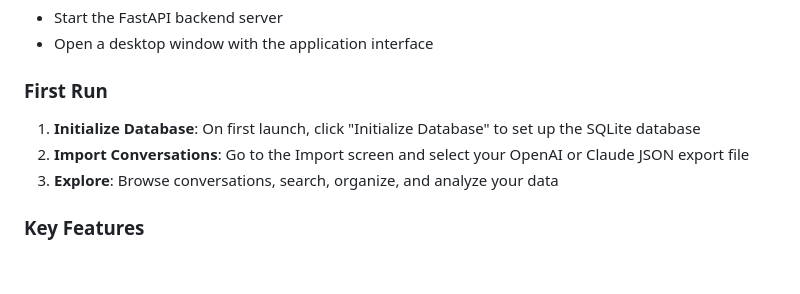
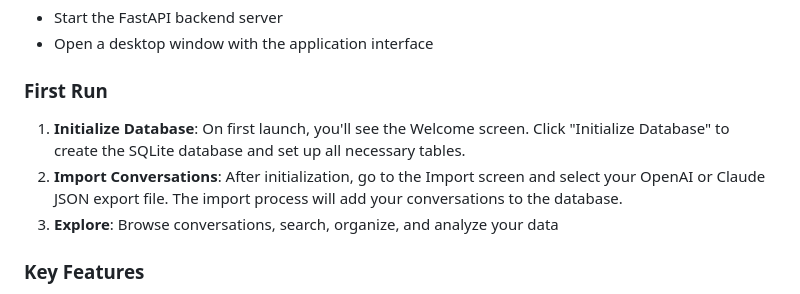
Before and after one commit to fox4snce/lode, a Markdown page: README.md, the part around the change. Rendered like a GitHub page; blank space fills up the shorter version.

Commit message:
Clarify database initialization step in README

```diff
--- a/README.md
+++ b/README.md
@@ -65,8 +65,8 @@ This will:
 
 ### First Run
 
-1. **Initialize Database**: On first launch, click "Initialize Database" to set up the SQLite database
-2. **Import Conversations**: Go to the Import screen and select your OpenAI or Claude JSON export file
+1. **Initialize Database**: On first launch, you'll see the Welcome screen. Click "Initialize Database" to create the SQLite database and set up all necessary tables.
+2. **Import Conversations**: After initialization, go to the Import screen and select your OpenAI or Claude JSON export file. The import process will add your conversations to the database.
 3. **Explore**: Browse conversations, search, organize, and analyze your data
 
 ### Key Features
```
